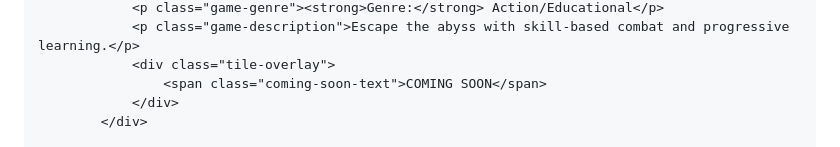
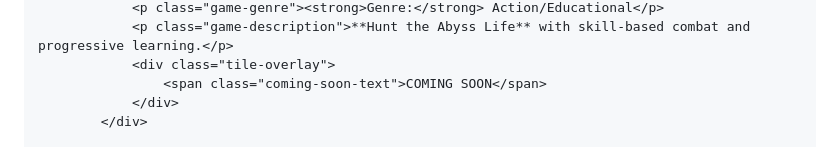
Before and after one commit to CultivateU/website, a Markdown page: games.md, the part around the change printed below. GitHub-like rendering.

Commit message:
Update games.md
Converted the name of "Abyss Escape" Game to "HAL: Hunt the Abyss Life".

```diff
--- a/games.md
+++ b/games.md
@@ -34,5 +34,5 @@ permalink: /games/
                 <p class="game-genre"><strong>Genre:</strong> Action/Educational</p>
-                <p class="game-description">Escape the abyss with skill-based combat and progressive learning.</p>
+                <p class="game-description">**Hunt the Abyss Life** with skill-based combat and progressive learning.</p>
                 <div class="tile-overlay">
                     <span class="coming-soon-text">COMING SOON</span>
                 </div>
```
Also changed, not shown: other parts of games.md (+2 -2 lines).
